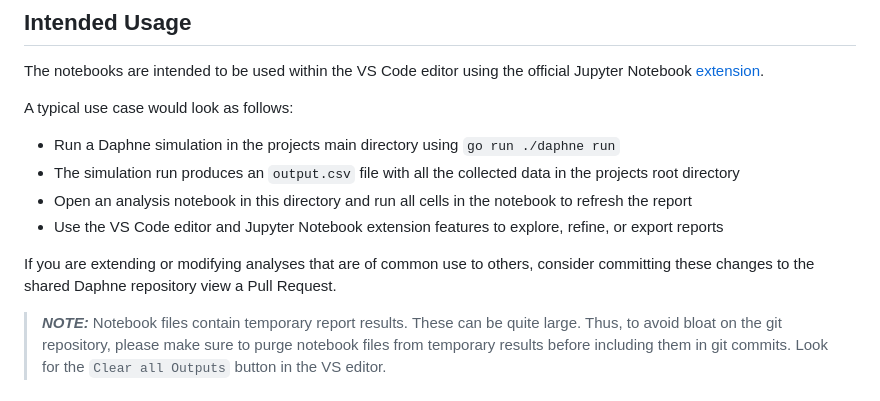
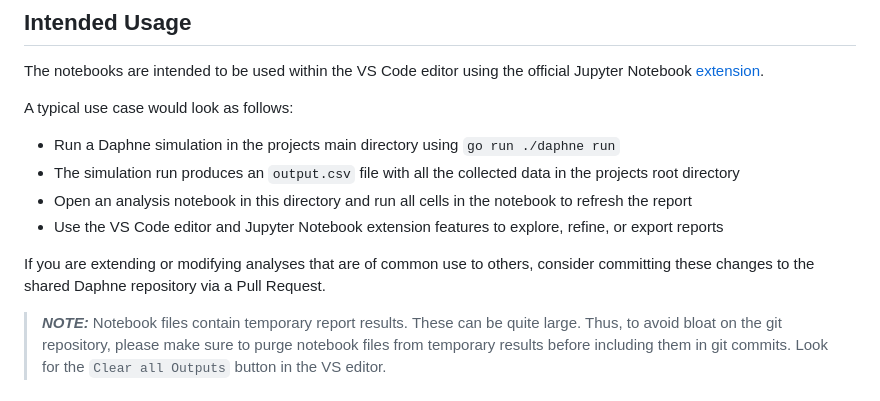
Before and after one commit to 0xsoniclabs/daphne, a Markdown page: analysis/README.md, the part around the change. GitHub-like rendering.

Commit message:
Update analysis/README.md
Co-authored-by: aksonic <164125348+aksonic@users.noreply.github.com>

```diff
--- a/analysis/README.md
+++ b/analysis/README.md
@@ -17,7 +17,7 @@ A typical use case would look as follows:
 - Open an analysis notebook in this directory and run all cells in the notebook to refresh the report
 - Use the VS Code editor and Jupyter Notebook extension features to explore, refine, or export reports
 
-If you are extending or modifying analyses that are of common use to others, consider committing these changes to the shared Daphne repository view a Pull Request.
+If you are extending or modifying analyses that are of common use to others, consider committing these changes to the shared Daphne repository via a Pull Request.
 
 
 > **_NOTE:_** Notebook files contain temporary report results. These can be quite large. Thus, to avoid bloat on the git repository, please make sure to purge notebook files from temporary results before including them in git commits. Look for the `Clear all Outputs` button in the VS editor.
```
